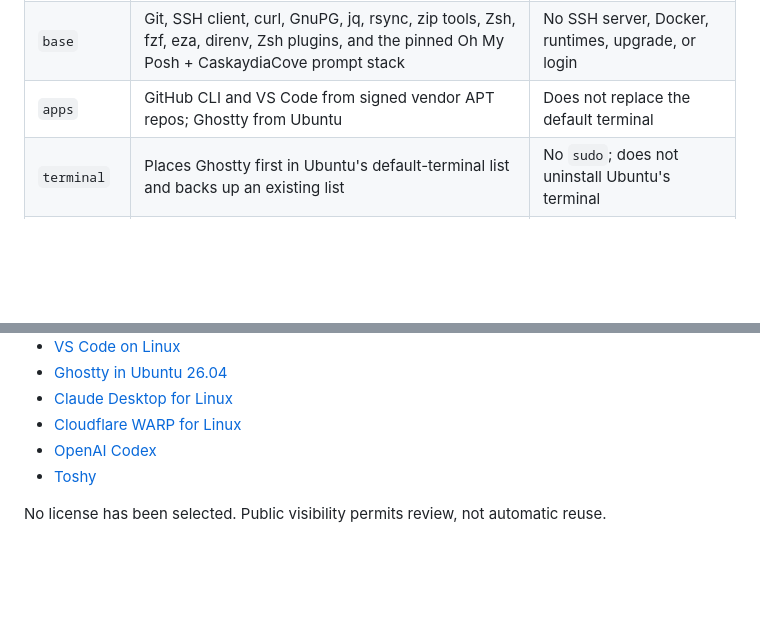
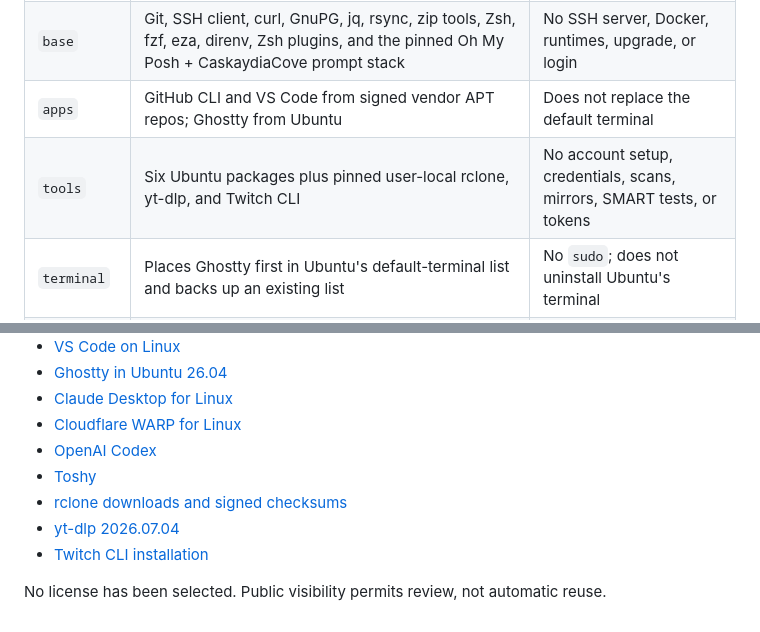
Before and after one commit to nathanialhenniges/linux-setup, a Markdown page: README.md, 2 parts joined by grey strips. Rendered like a GitHub page; blank space fills up the shorter version.

```diff
--- a/README.md
+++ b/README.md
@@ -86,6 +87,7 @@ cd linux-setup
 | `verify` | Nothing; checks the required workstation state and fails if incomplete | No repair or hidden install |
 | `base` | Git, SSH client, curl, GnuPG, jq, rsync, zip tools, Zsh, fzf, eza, direnv, Zsh plugins, and the pinned Oh My Posh + CaskaydiaCove prompt stack | No SSH server, Docker, runtimes, upgrade, or login |
 | `apps` | GitHub CLI and VS Code from signed vendor APT repos; Ghostty from Ubuntu | Does not replace the default terminal |
+| `tools` | Six Ubuntu packages plus pinned user-local rclone, yt-dlp, and Twitch CLI | No account setup, credentials, scans, mirrors, SMART tests, or tokens |
 | `terminal` | Places Ghostty first in Ubuntu's default-terminal list and backs up an existing list | No `sudo`; does not uninstall Ubuntu's terminal |
 | `codex` | Shows OpenAI's official Linux install page; makes no change | No unpinned installer, unofficial desktop port, or Wine |
 | `dotfiles` | Pulls `nathanialhenniges/dotfiles`, runs only `linux-desktop.sh`, then makes packaged Zsh the current user's login shell | Never calls generic, server, devbox, agent, or root shell setup |
@@ -175,5 +193,8 @@ After the MBA is configured, `./setup.sh verify` must pass. A second dry run of
 - [Cloudflare WARP for Linux](https://developers.cloudflare.com/warp-client/get-started/linux/)
 - [OpenAI Codex](https://github.com/openai/codex)
 - [Toshy](https://github.com/RedBearAK/toshy)
+- [rclone downloads and signed checksums](https://rclone.org/downloads/)
+- [yt-dlp 2026.07.04](https://github.com/yt-dlp/yt-dlp/releases/tag/2026.07.04)
+- [Twitch CLI installation](https://dev.twitch.tv/docs/cli/)
 
 No license has been selected. Public visibility permits review, not automatic reuse.
```
Also changed, not shown: other parts of README.md (+25 -8 lines).
